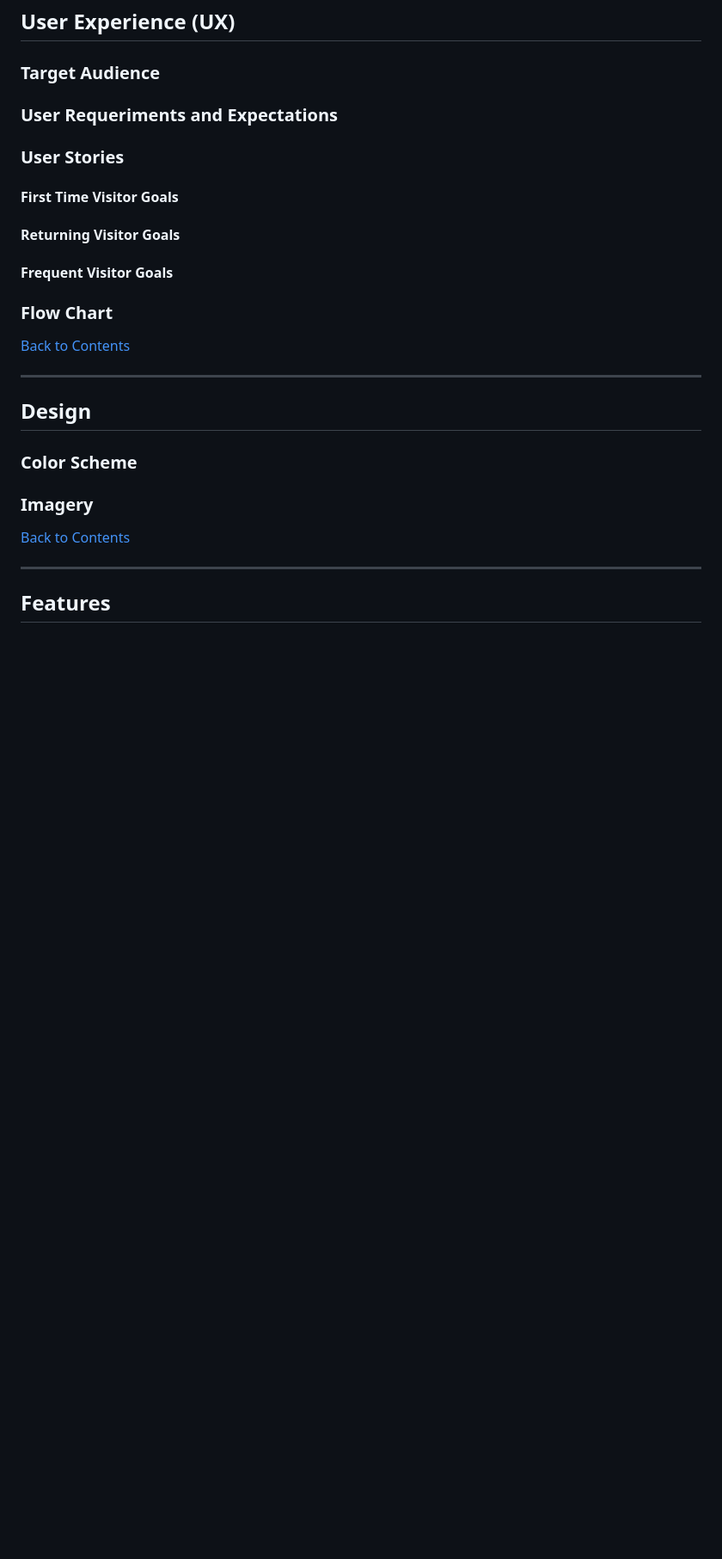
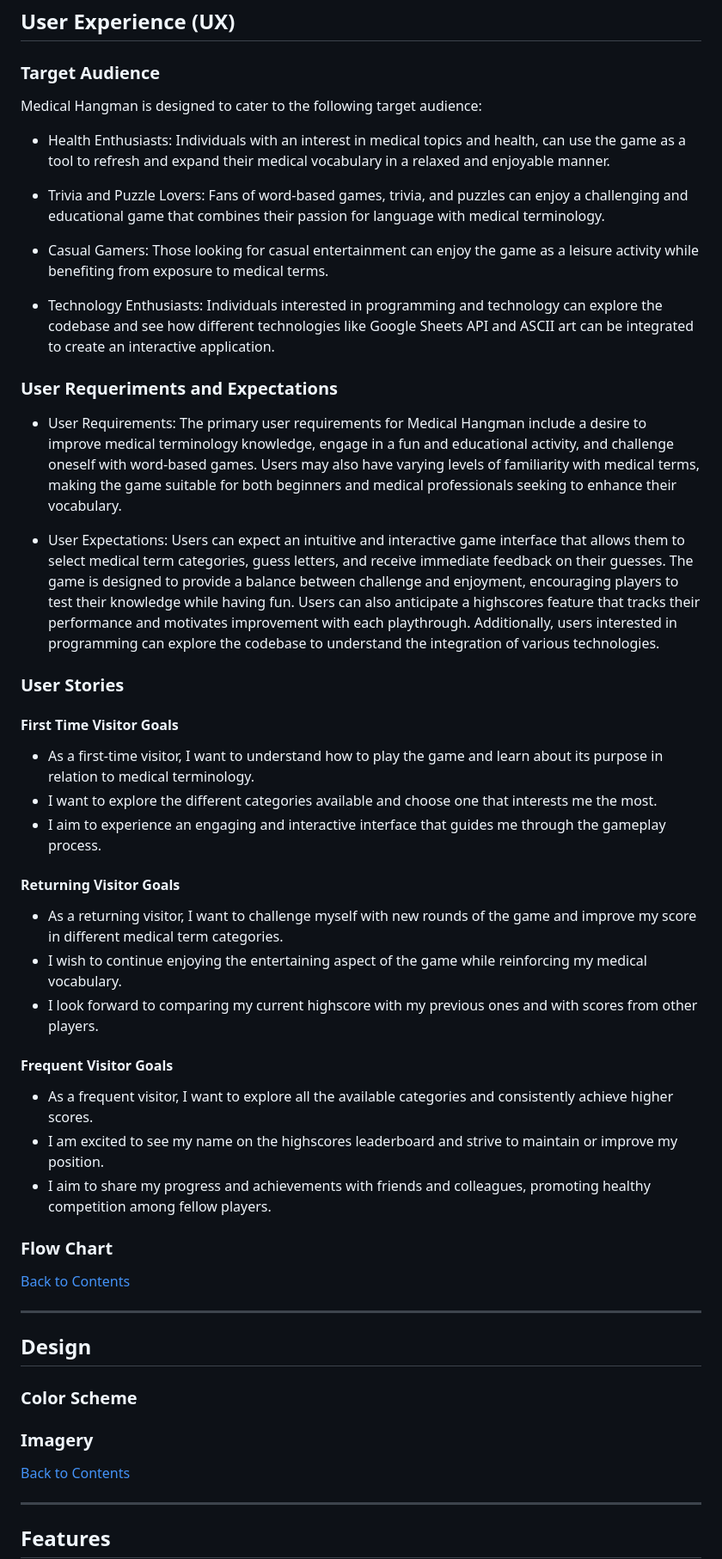
Before and after one commit to IzabellaLopes/medical-hangman, a Markdown page: README.md, the part around the change. Shown at 86% size. GitHub-like rendering; blank space fills up the shorter version.

Commit message:
Add user experience details in Readme file

```diff
--- a/README.md
+++ b/README.md
@@ -76,15 +76,41 @@ By achieving these project goals, Medical Hangman aims to provide a unique and e
 
 ### Target Audience
 
+Medical Hangman is designed to cater to the following target audience:
+
+- Health Enthusiasts: Individuals with an interest in medical topics and health, can use the game as a tool to refresh and expand their medical vocabulary in a relaxed and enjoyable manner.
+
+- Trivia and Puzzle Lovers: Fans of word-based games, trivia, and puzzles can enjoy a challenging and educational game that combines their passion for language with medical terminology.
+
+- Casual Gamers: Those looking for casual entertainment can enjoy the game as a leisure activity while benefiting from exposure to medical terms.
+
+- Technology Enthusiasts: Individuals interested in programming and technology can explore the codebase and see how different technologies like Google Sheets API and ASCII art can be integrated to create an interactive application.
+
 ### User Requeriments and Expectations
+
+- User Requirements: The primary user requirements for Medical Hangman include a desire to improve medical terminology knowledge, engage in a fun and educational activity, and challenge oneself with word-based games. Users may also have varying levels of familiarity with medical terms, making the game suitable for both beginners and medical professionals seeking to enhance their vocabulary.
+
+- User Expectations: Users can expect an intuitive and interactive game interface that allows them to select medical term categories, guess letters, and receive immediate feedback on their guesses. The game is designed to provide a balance between challenge and enjoyment, encouraging players to test their knowledge while having fun. Users can also anticipate a highscores feature that tracks their performance and motivates improvement with each playthrough. Additionally, users interested in programming can explore the codebase to understand the integration of various technologies.
 
 ### User Stories
 
 #### First Time Visitor Goals
 
+- As a first-time visitor, I want to understand how to play the game and learn about its purpose in relation to medical terminology.
+- I want to explore the different categories available and choose one that interests me the most.
+- I aim to experience an engaging and interactive interface that guides me through the gameplay process.
+
 #### Returning Visitor Goals
 
+- As a returning visitor, I want to challenge myself with new rounds of the game and improve my score in different medical term categories.
+- I wish to continue enjoying the entertaining aspect of the game while reinforcing my medical vocabulary.
+- I look forward to comparing my current highscore with my previous ones and with scores from other players.
+
 #### Frequent Visitor Goals
+
+- As a frequent visitor, I want to explore all the available categories and consistently achieve higher scores.
+- I am excited to see my name on the highscores leaderboard and strive to maintain or improve my position.
+- I aim to share my progress and achievements with friends and colleagues, promoting healthy competition among fellow players.
 
 ### Flow Chart
 
```
